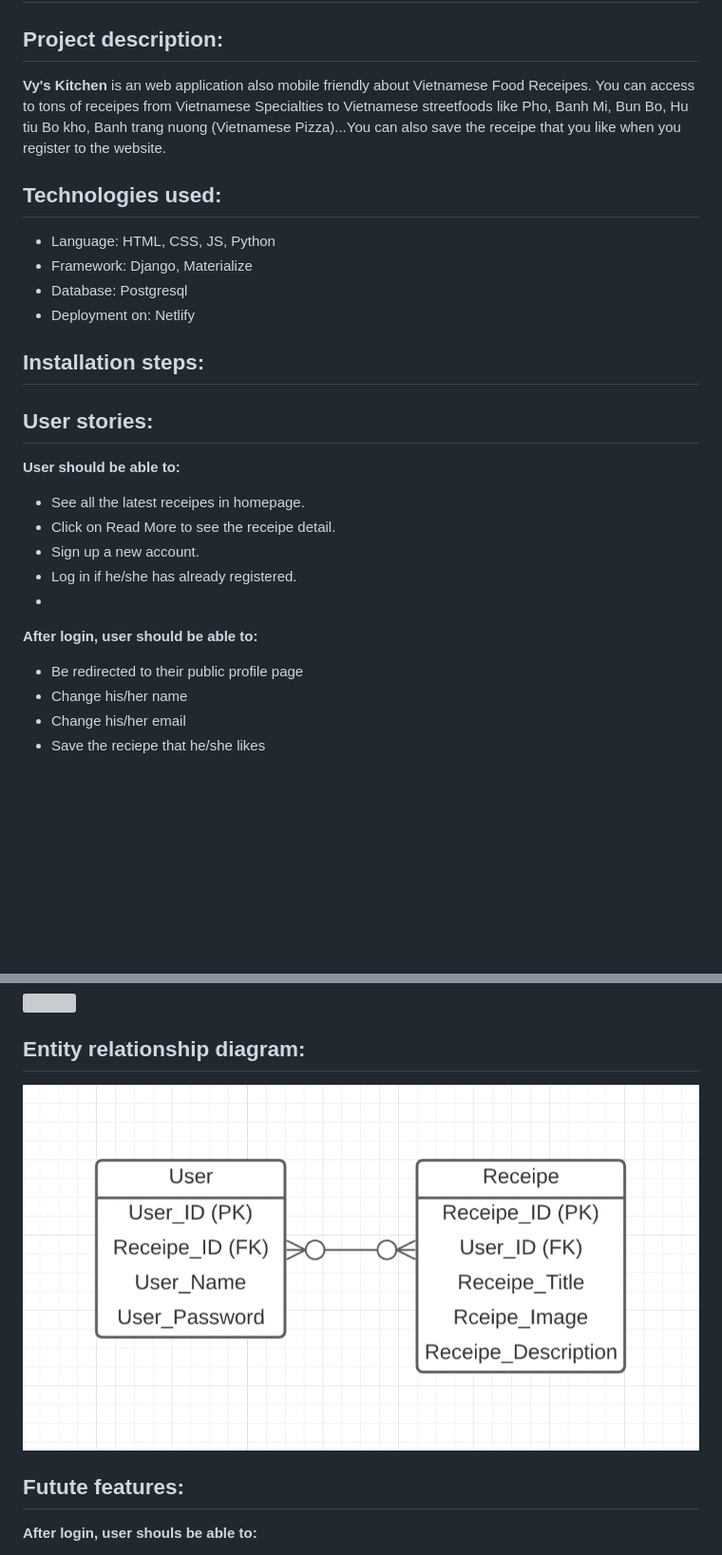
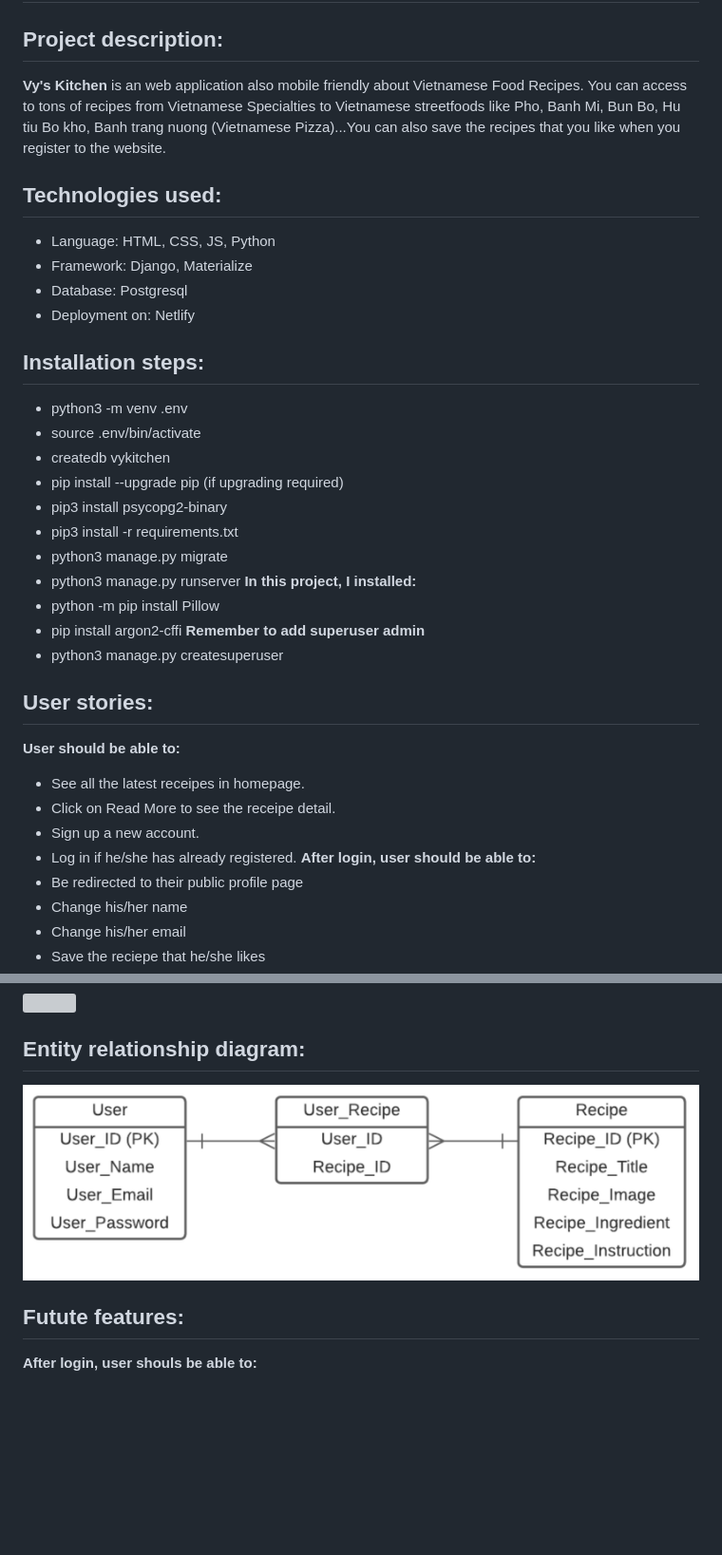
Before and after one commit to levyanh/Vy-Kitchen, a Markdown page: README.md, 2 parts joined by grey strips. Shown: that part at 95% size. Drawn GitHub-style; pictures changed too: images/erd.png; blank space fills up the shorter version; grey boxes are pictures that could not be loaded.

```diff
--- a/README.md
+++ b/README.md
@@ -3,7 +3,7 @@
 ## Project link:
 
 ## Project description:
-**Vy's Kitchen** is an web application also mobile friendly about Vietnamese Food Receipes. You can access to tons of receipes from Vietnamese Specialties to Vietnamese streetfoods like Pho, Banh Mi, Bun Bo, Hu tiu Bo kho, Banh trang nuong (Vietnamese Pizza)...You can also save the receipe that you like when you register to the website.
+**Vy's Kitchen** is an web application also mobile friendly about Vietnamese Food Recipes. You can access to tons of recipes from Vietnamese Specialties to Vietnamese streetfoods like Pho, Banh Mi, Bun Bo, Hu tiu Bo kho, Banh trang nuong (Vietnamese Pizza)...You can also save the recipes that you like when you register to the website.
 
 
 ## Technologies used:
@@ -13,6 +13,19 @@
 - Deployment on: Netlify
 
 ## Installation steps:
+- python3 -m venv .env
+- source .env/bin/activate
+- createdb vykitchen
+- pip install --upgrade pip (if upgrading required)
+- pip3 install psycopg2-binary
+- pip3 install -r requirements.txt
+- python3 manage.py migrate
+- python3 manage.py runserver
+**In this project, I installed:**
+- python -m pip install Pillow
+- pip install argon2-cffi
+**Remember to add superuser admin**
+- python3 manage.py createsuperuser
 
 ## User stories:
 **User should be able to:**
@@ -20,7 +33,6 @@
 - Click on Read More to see the receipe detail.
 - Sign up a new account.
 - Log in if he/she has already registered.
--
 **After login, user should be able to:**
 - Be redirected to their public profile page
 - Change his/her name
```
